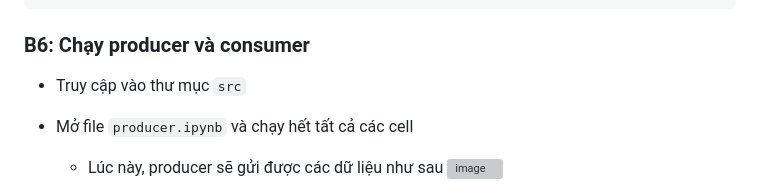
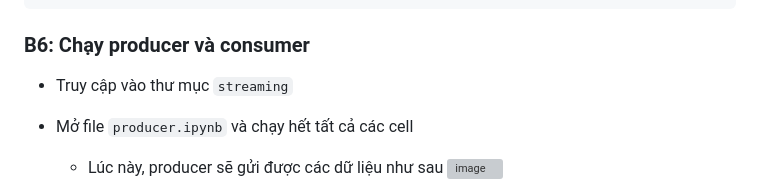
Before and after one commit to NunNunIT/IE212.O11.Group7, a Markdown page: README.md, the part around one of its changes. Rendered like a GitHub page; grey boxes are pictures that could not be loaded.

````diff
--- a/README.md
+++ b/README.md
@@ -83,7 +83,7 @@ bin\windows\kafka-server-start.bat config\server.properties
 ```
 
 ### B6: Chạy producer và consumer
-- Truy cập vào thư mục ```src```
+- Truy cập vào thư mục ```streaming```
 - Mở file ```producer.ipynb``` và chạy hết tất cả các cell
     - Lúc này, producer sẽ gửi được các dữ liệu như sau
 ![image](https://github.com/NunNunIT/IE212.O11.Group7/assets/145759907/d382b58e-7cbf-4a11-92dd-842648b7e4f3)
````
Also changed, not shown: other parts of README.md (+1 -1 lines).
